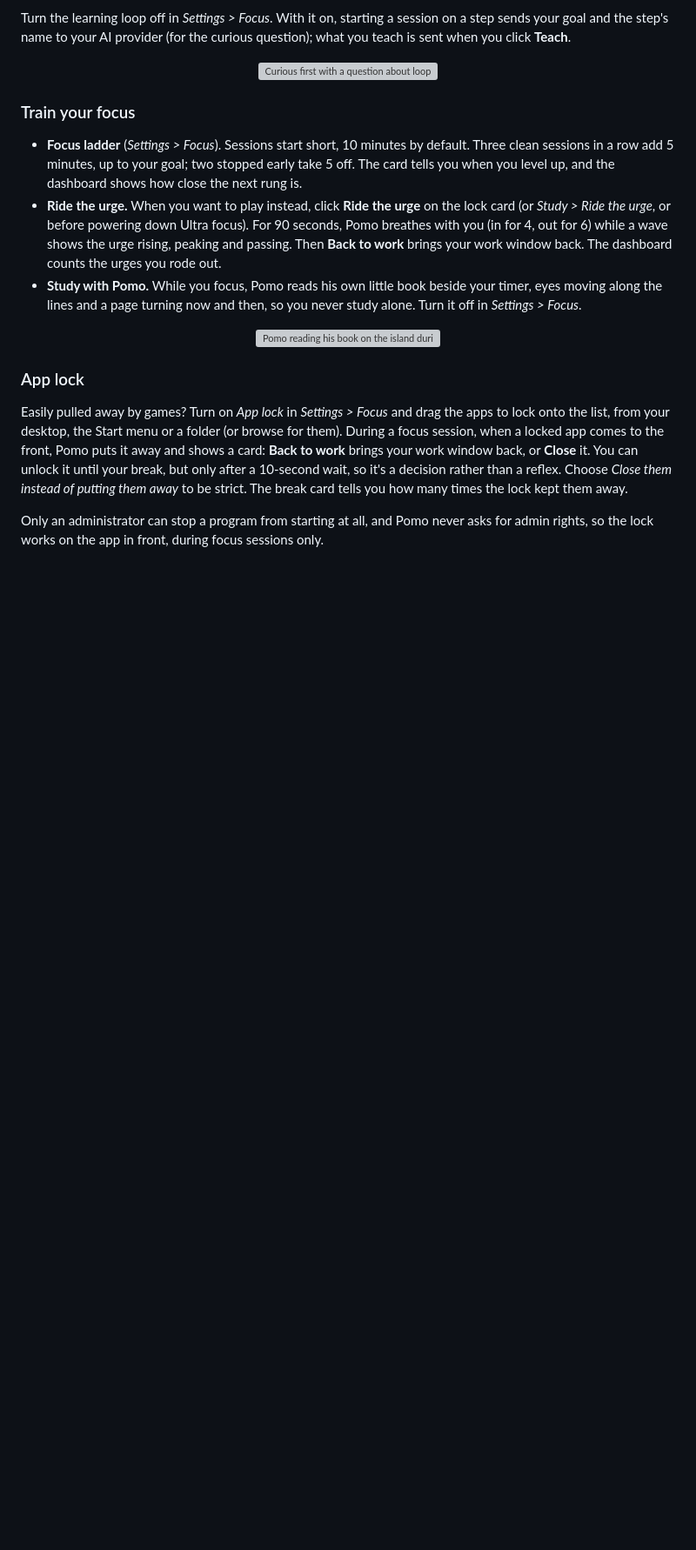
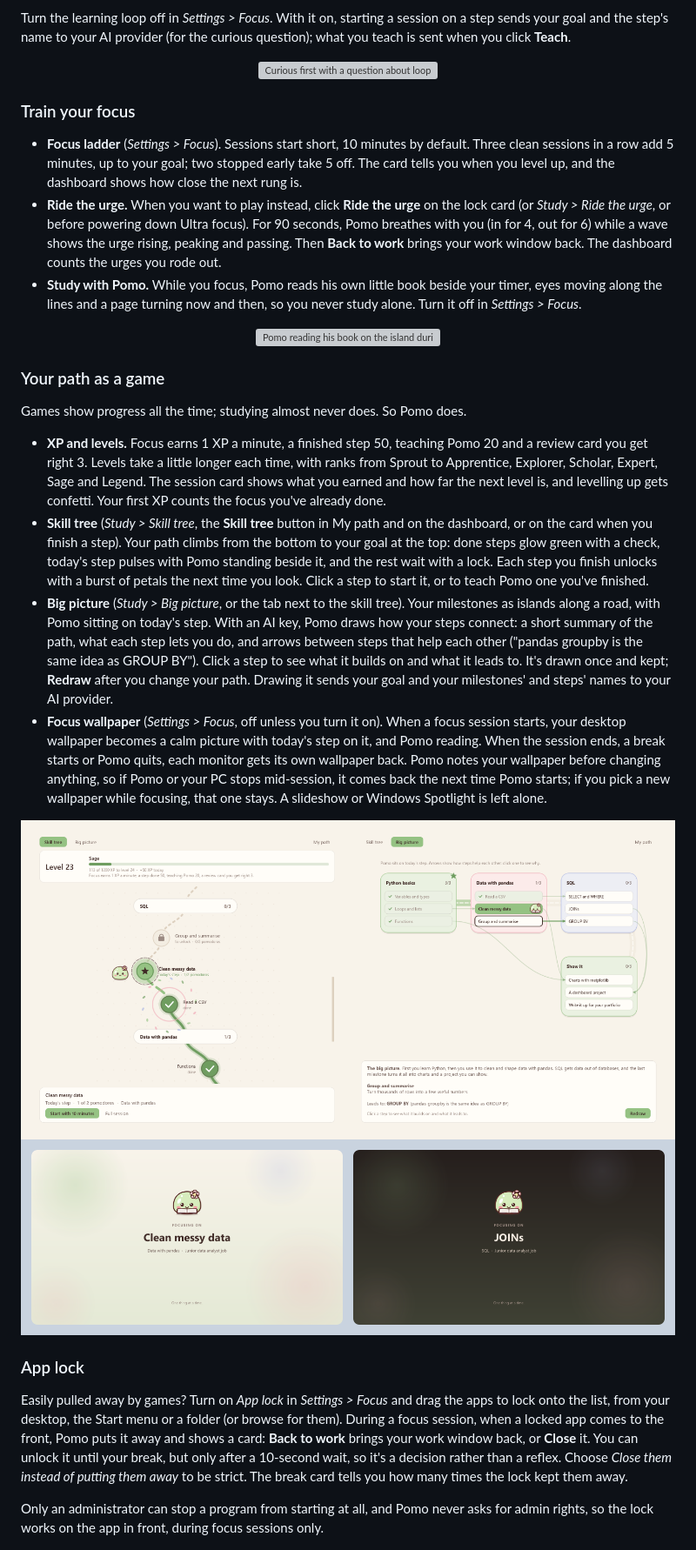
Before and after one commit to sahilwagh99/pomo, a Markdown page: README.md, the part around the change printed below. Shown: that part at 87% size. Drawn GitHub-style; pictures changed too: docs/focus_wallpaper.png (added), docs/skill_tree.png (added); blank space fills up the shorter version; grey boxes are pictures that could not be loaded.

```diff
--- a/README.md
+++ b/README.md
@@ -279,6 +280,19 @@ Turn the learning loop off in *Settings > Focus*. With it on, starting a session
 
 <div align="center"><img src="docs/focus_training.png" alt="Pomo reading his book on the island during focus; Ride the urge with Pomo breathing and the urge's wave; and a session card saying the focus ladder levelled up to 15 minutes" width="100%"></div>
 
+### Your path as a game
+
+Games show progress all the time; studying almost never does. So Pomo does.
+
+- **XP and levels.** Focus earns 1 XP a minute, a finished step 50, teaching Pomo 20 and a review card you get right 3. Levels take a little longer each time, with ranks from Sprout to Apprentice, Explorer, Scholar, Expert, Sage and Legend. The session card shows what you earned and how far the next level is, and levelling up gets confetti. Your first XP counts the focus you've already done.
+- **Skill tree** (*Study > Skill tree*, the **Skill tree** button in My path and on the dashboard, or on the card when you finish a step). Your path climbs from the bottom to your goal at the top: done steps glow green with a check, today's step pulses with Pomo standing beside it, and the rest wait with a lock. Each step you finish unlocks with a burst of petals the next time you look. Click a step to start it, or to teach Pomo one you've finished.
+- **Big picture** (*Study > Big picture*, or the tab next to the skill tree). Your milestones as islands along a road, with Pomo sitting on today's step. With an AI key, Pomo draws how your steps connect: a short summary of the path, what each step lets you do, and arrows between steps that help each other ("pandas groupby is the same idea as GROUP BY"). Click a step to see what it builds on and what it leads to. It's drawn once and kept; **Redraw** after you change your path. Drawing it sends your goal and your milestones' and steps' names to your AI provider.
+- **Focus wallpaper** (*Settings > Focus*, off unless you turn it on). When a focus session starts, your desktop wallpaper becomes a calm picture with today's step on it, and Pomo reading. When the session ends, a break starts or Pomo quits, each monitor gets its own wallpaper back. Pomo notes your wallpaper before changing anything, so if Pomo or your PC stops mid-session, it comes back the next time Pomo starts; if you pick a new wallpaper while focusing, that one stays. A slideshow or Windows Spotlight is left alone.
+
+<div align="center"><img src="docs/skill_tree.png" alt="The skill tree at level 23, with Read a CSV unlocking in a burst of petals and Pomo beside today's step; and the big picture, with milestones as islands, arrows between connected steps and what Group and summarise leads to" width="100%"></div>
+
+<div align="center"><img src="docs/focus_wallpaper.png" alt="The focus wallpaper in light and dark: Pomo reading, Focusing on Clean messy data, and the milestone and goal underneath" width="100%"></div>
+
 ### App lock
 
 Easily pulled away by games? Turn on *App lock* in *Settings > Focus* and drag the apps to lock onto the list, from your desktop, the Start menu or a folder (or browse for them). During a focus session, when a locked app comes to the front, Pomo puts it away and shows a card: **Back to work** brings your work window back, or **Close** it. You can unlock it until your break, but only after a 10-second wait, so it's a decision rather than a reflex. Choose *Close them instead of putting them away* to be strict. The break card tells you how many times the lock kept them away.
```
Also changed, not shown: other parts of README.md (+8 -4 lines), 11 other files.
